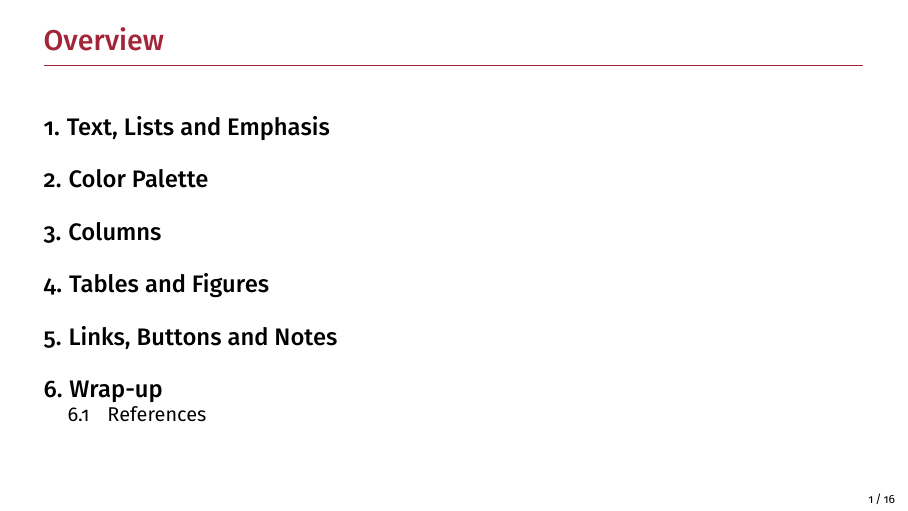
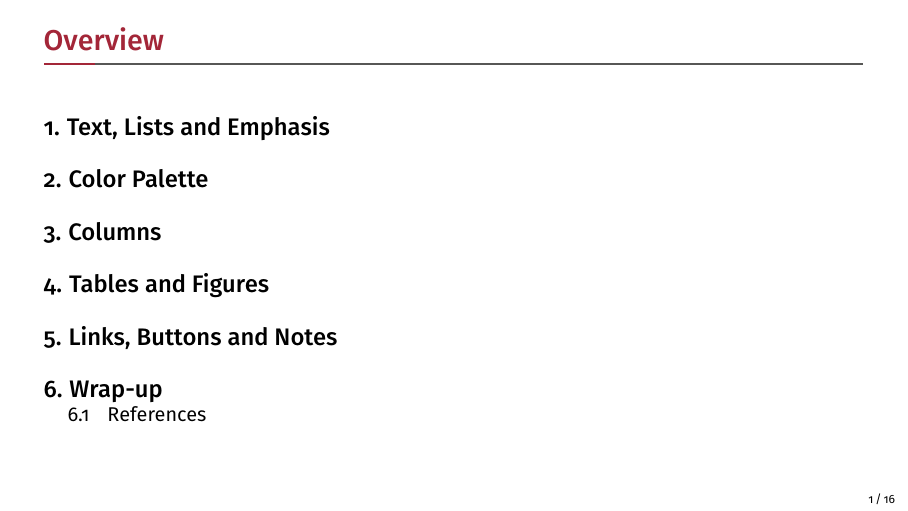
Before and after one commit to mowi12/SimpleUUlm-BeamerTheme, LaTeX slides (sample.tex, which reads beamercolorthemeSimpleUUlm.sty, beamerinnerthemeSimpleUUlm.sty, beamerthemeSimpleUUlm.sty): page 2 of 23. Compiled offline with pdfLaTeX.

Commit message:
feat: add optional progressbar

```diff
--- a/beamercolorthemeSimpleUUlm.sty
+++ b/beamercolorthemeSimpleUUlm.sty
@@ -83,6 +83,7 @@
 % Structural
 \setbeamercolor{frametitle}   {fg=UUlmInstitute,bg=white}
 \setbeamercolor{framesubtitle}{fg=UUlmInstitute}
+\setbeamercolor{progress bar} {fg=UUlmInstitute,bg=UUlmMutedBlack}
 \setbeamercolor{section title}{fg=white,        bg=UUlmInstitute}
 \setbeamercolor{part title}   {fg=white,        bg=UUlmInstitute}
 
--- a/beamerinnerthemeSimpleUUlm.sty
+++ b/beamerinnerthemeSimpleUUlm.sty
@@ -12,6 +12,12 @@
 %------------------------------
 
 \ProvidesPackage{beamerinnerthemeSimpleUUlm}[2026/07/01 SimpleUUlm inner theme]
+
+\RequirePackage{etoolbox}
+
+% progressbar flag is normally set by the outer theme; default off when the
+% inner theme is loaded on its own
+\providecommand{\SimpleUUlm@pbenabled}{false}
 
 \setbeamersize{text margin left=2em,text margin right=2em}
 
@@ -41,6 +47,27 @@
     \end{frame}%
 }
 
+% progress bar under the frametitle rule: muted track, institute-colored fill
+% scaled by frame number/total (integer math avoids dimen overflow)
+\newlength{\SimpleUUlm@pbheight}
+\setlength{\SimpleUUlm@pbheight}{1.2pt}
+\newlength{\SimpleUUlm@pbwidth}
+\newcommand{\SimpleUUlm@progressbar}{%
+    % \inserttotalframenumber is 0 on the first compilation (aux not yet written)
+    \ifnum\inserttotalframenumber>0
+        \setlength{\SimpleUUlm@pbwidth}{%
+            \dimexpr(\linewidth/1000)*%
+                \numexpr1000*\insertframenumber/\inserttotalframenumber\relax\relax}%
+    \else
+        \setlength{\SimpleUUlm@pbwidth}{0pt}%
+    \fi
+    \usebeamercolor{progress bar}%
+    \makebox[\linewidth][l]{%
+        \rlap{\color{bg}\rule{\linewidth}{\SimpleUUlm@pbheight}}%
+        \color{fg}\rule{\SimpleUUlm@pbwidth}{\SimpleUUlm@pbheight}%
+    }%
+}
+
 % frame title customization
 \setbeamertemplate{frametitle}{%
     \vspace*{0.5em}%
@@ -50,7 +77,10 @@
         {\normalfont\small\usebeamercolor[fg]{framesubtitle}\insertframesubtitle\par}%
     \fi
     \vskip-6pt
-    \hrulefill\vspace{-0.1em}%
+    \ifdefstring{\SimpleUUlm@pbenabled}{true}%
+        {\SimpleUUlm@progressbar}%
+        {\makebox[\linewidth][l]{\rule{\linewidth}{\SimpleUUlm@pbheight}}}%
+    \vspace{-0.1em}%
 }
 
 % title page customization
--- a/beamerthemeSimpleUUlm.sty
+++ b/beamerthemeSimpleUUlm.sty
@@ -20,6 +20,10 @@
 % \usetheme[faculty=engineering]{SimpleUUlm}
 \def\SimpleUUlm@faculty{default}
 \DeclareOptionBeamer{faculty}{\def\SimpleUUlm@faculty{#1}}
+% progressbar: opt-in progress bar under each frame title, e.g.
+% \usetheme[progressbar]{SimpleUUlm}
+\def\SimpleUUlm@pbenabled{false}
+\DeclareOptionBeamer{progressbar}[true]{\def\SimpleUUlm@pbenabled{true}}
 \ProcessOptionsBeamer
 
 \usefonttheme{SimpleUUlm}
--- a/sample.tex
+++ b/sample.tex
@@ -4,7 +4,8 @@
 
 \documentclass[aspectratio=169]{beamer}
 % faculty: medicine, engineering, math, science, or default
-\usetheme[faculty=engineering]{SimpleUUlm}
+% progressbar: opt-in progress bar under each frame title (omit to disable)
+\usetheme[faculty=engineering,progressbar]{SimpleUUlm}
 
 % Packages
 \usepackage{graphicx}
```
Also changed, not shown: sample.pdf.
